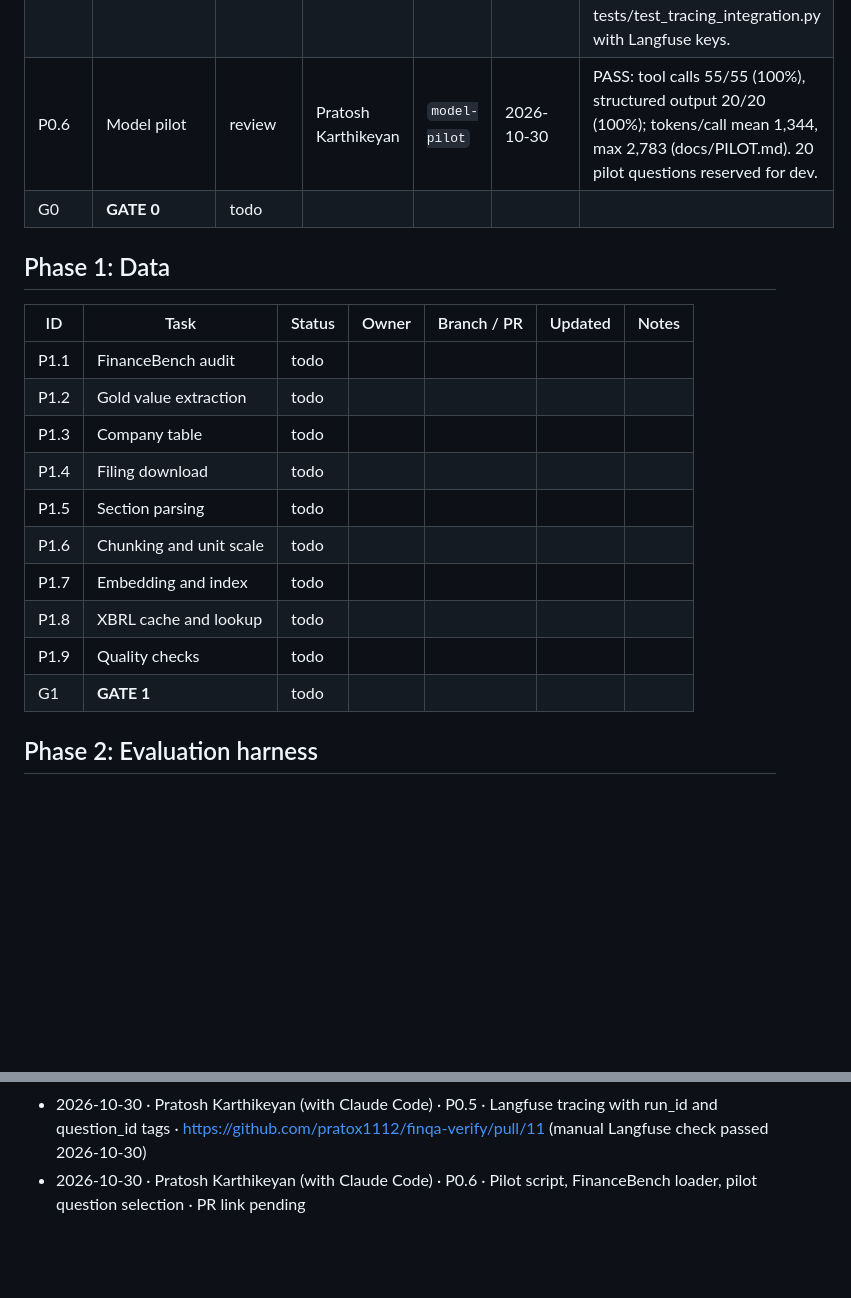
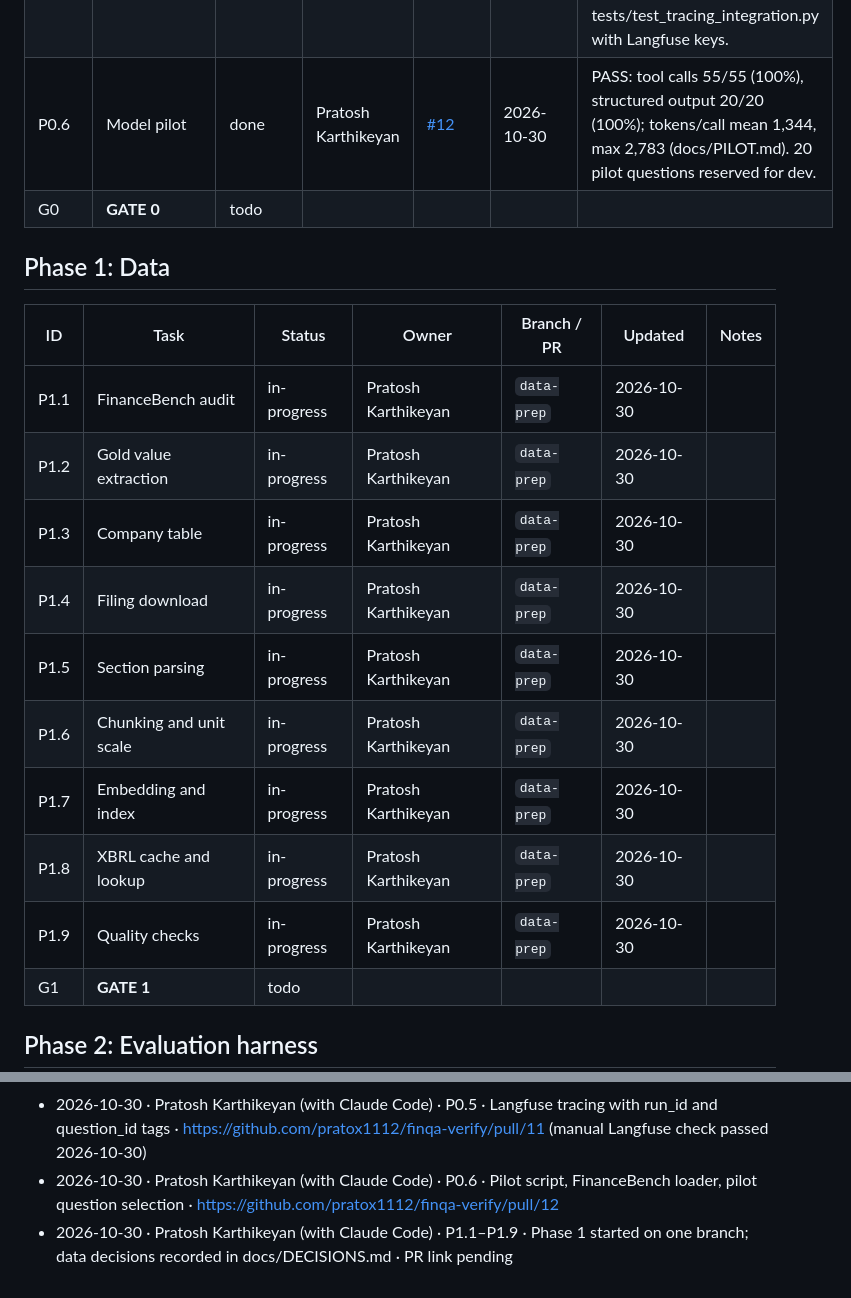
Before and after one commit to pratox1112/finqa-verify, a Markdown page: PROGRESS.md, 2 parts joined by grey strips. GitHub-like rendering; blank space fills up the shorter version.

```diff
--- a/PROGRESS.md
+++ b/PROGRESS.md
@@ -63,7 +63,7 @@ Live status of the project. **[ROADMAP.md](ROADMAP.md) says what to build; this
 | P0.3 | Shared schemas | review | Pratosh Karthikeyan | [#9](https://github.com/pratox1112/finqa-verify/pull/9), [#10](https://github.com/pratox1112/finqa-verify/pull/10) | 2026-10-30 | Frozen on main with the 5 review decisions (#10 via approved-freeze-change). Merged by Pratosh without a second review: team review still needed before Gate 0. |
 | P0.4 | LLM wrapper | done | Pratosh Karthikeyan | [#8](https://github.com/pratox1112/finqa-verify/pull/8) | 2026-10-30 | src/finqa/llm.py: cache, 429/5xx retry, RPM/TPM limiter, thinking control, token logging, structured output. RPM/TPM and the thinking parameter to confirm in P0.6. |
 | P0.5 | Tracing | done | Pratosh Karthikeyan | [#11](https://github.com/pratox1112/finqa-verify/pull/11) | 2026-10-30 | src/finqa/tracing.py: one Langfuse trace per (run, question), tagged with both IDs; LLM calls and tool spans join it; off without keys. Manual check: tests/test_tracing_integration.py with Langfuse keys. |
-| P0.6 | Model pilot | review | Pratosh Karthikeyan | `model-pilot` | 2026-10-30 | PASS: tool calls 55/55 (100%), structured output 20/20 (100%); tokens/call mean 1,344, max 2,783 (docs/PILOT.md). 20 pilot questions reserved for dev. |
+| P0.6 | Model pilot | done | Pratosh Karthikeyan | [#12](https://github.com/pratox1112/finqa-verify/pull/12) | 2026-10-30 | PASS: tool calls 55/55 (100%), structured output 20/20 (100%); tokens/call mean 1,344, max 2,783 (docs/PILOT.md). 20 pilot questions reserved for dev. |
 | G0 | **GATE 0** | todo | | | | |
 
 
@@ -71,15 +71,15 @@ Live status of the project. **[ROADMAP.md](ROADMAP.md) says what to build; this
 
 | ID | Task | Status | Owner | Branch / PR | Updated | Notes |
 |---|---|---|---|---|---|---|
-| P1.1 | FinanceBench audit | todo | | | | |
-| P1.2 | Gold value extraction | todo | | | | |
-| P1.3 | Company table | todo | | | | |
-| P1.4 | Filing download | todo | | | | |
-| P1.5 | Section parsing | todo | | | | |
-| P1.6 | Chunking and unit scale | todo | | | | |
-| P1.7 | Embedding and index | todo | | | | |
-| P1.8 | XBRL cache and lookup | todo | | | | |
-| P1.9 | Quality checks | todo | | | | |
+| P1.1 | FinanceBench audit | in-progress | Pratosh Karthikeyan | `data-prep` | 2026-10-30 | |
+| P1.2 | Gold value extraction | in-progress | Pratosh Karthikeyan | `data-prep` | 2026-10-30 | |
+| P1.3 | Company table | in-progress | Pratosh Karthikeyan | `data-prep` | 2026-10-30 | |
+| P1.4 | Filing download | in-progress | Pratosh Karthikeyan | `data-prep` | 2026-10-30 | |
+| P1.5 | Section parsing | in-progress | Pratosh Karthikeyan | `data-prep` | 2026-10-30 | |
+| P1.6 | Chunking and unit scale | in-progress | Pratosh Karthikeyan | `data-prep` | 2026-10-30 | |
+| P1.7 | Embedding and index | in-progress | Pratosh Karthikeyan | `data-prep` | 2026-10-30 | |
+| P1.8 | XBRL cache and lookup | in-progress | Pratosh Karthikeyan | `data-prep` | 2026-10-30 | |
+| P1.9 | Quality checks | in-progress | Pratosh Karthikeyan | `data-prep` | 2026-10-30 | |
 | G1 | **GATE 1** | todo | | | | |
 
 
@@ -246,4 +246,5 @@ One line per merged PR or completed session, newest at the bottom: `YYYY-MM-DD
 - 2026-10-30 · Pratosh Karthikeyan (with Claude Code) · P0.3, P0.6 · Shared schemas; Groq model ID, thinking parameter and limits confirmed · https://github.com/pratox1112/finqa-verify/pull/9
 - 2026-10-30 · Pratosh Karthikeyan (with Claude Code) · P0.3 · Schema review decisions merged with approved-freeze-change (missed #9) · https://github.com/pratox1112/finqa-verify/pull/10
 - 2026-10-30 · Pratosh Karthikeyan (with Claude Code) · P0.5 · Langfuse tracing with run_id and question_id tags · https://github.com/pratox1112/finqa-verify/pull/11 (manual Langfuse check passed 2026-10-30)
-- 2026-10-30 · Pratosh Karthikeyan (with Claude Code) · P0.6 · Pilot script, FinanceBench loader, pilot question selection · PR link pending
+- 2026-10-30 · Pratosh Karthikeyan (with Claude Code) · P0.6 · Pilot script, FinanceBench loader, pilot question selection · https://github.com/pratox1112/finqa-verify/pull/12
+- 2026-10-30 · Pratosh Karthikeyan (with Claude Code) · P1.1–P1.9 · Phase 1 started on one branch; data decisions recorded in docs/DECISIONS.md · PR link pending
```
Also changed, not shown: ROADMAP.md (+1 -1 lines), docs/DECISIONS.md (+12 -1 lines).
